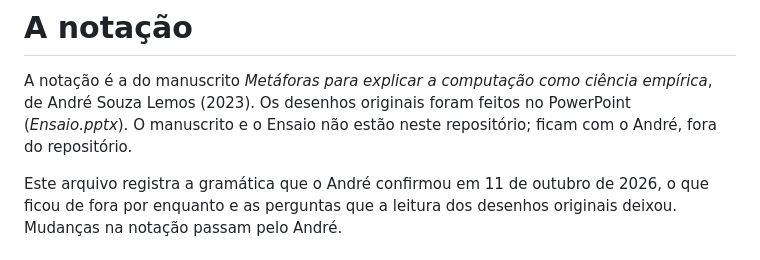
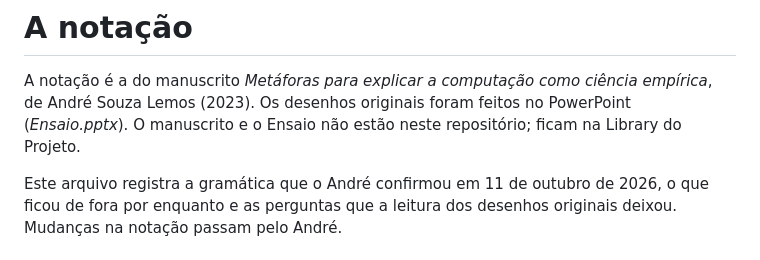
Before and after one commit to aslemos2021/metaforas, a Markdown page: docs/notacao.md, the part around the change. Rendered like a GitHub page.

```diff
--- a/docs/notacao.md
+++ b/docs/notacao.md
@@ -3,7 +3,7 @@
 A notação é a do manuscrito *Metáforas para explicar a computação como ciência
 empírica*, de André Souza Lemos (2023). Os desenhos originais foram feitos no
 PowerPoint (*Ensaio.pptx*). O manuscrito e o Ensaio não estão neste repositório;
-ficam com o André, fora do repositório.
+ficam na Library do Projeto.
 
 Este arquivo registra a gramática que o André confirmou em 11 de outubro de 2026,
 o que ficou de fora por enquanto e as perguntas que a leitura dos desenhos
```
Also changed, not shown: CLAUDE.md (+6 -5 lines), docs/decisoes.md (+4 -0 lines).
